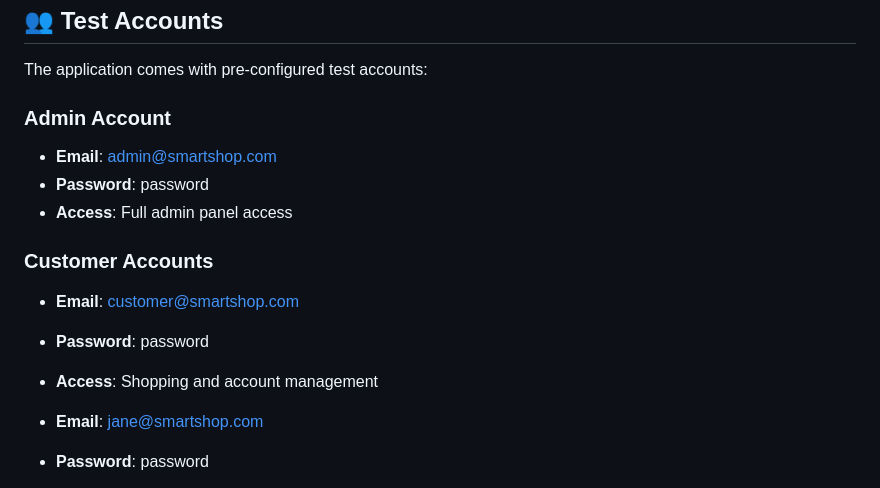
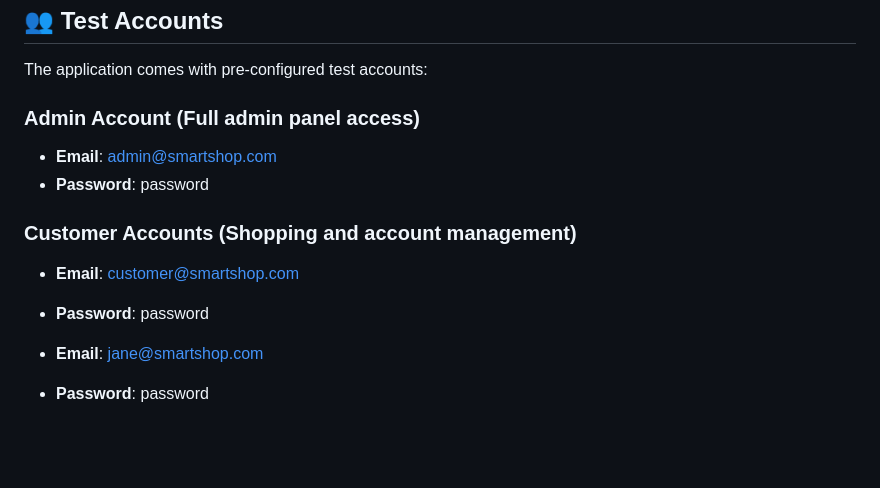
Before and after one commit to MuhammedKAldin/AI-Smartshop, a Markdown page: README.md, the part around the change. Rendered like a GitHub page; blank space fills up the shorter version.

Commit message:
Updated formating

```diff
--- a/README.md
+++ b/README.md
@@ -109,15 +109,15 @@ php artisan serve
 
 The application comes with pre-configured test accounts:
 
-### Admin Account
+### Admin Account (Full admin panel access)
+
 - **Email**: admin@smartshop.com
 - **Password**: password
-- **Access**: Full admin panel access
 
-### Customer Accounts
+### Customer Accounts (Shopping and account management)
+
 - **Email**: customer@smartshop.com
 - **Password**: password
-- **Access**: Shopping and account management
 
 - **Email**: jane@smartshop.com
 - **Password**: password
```
